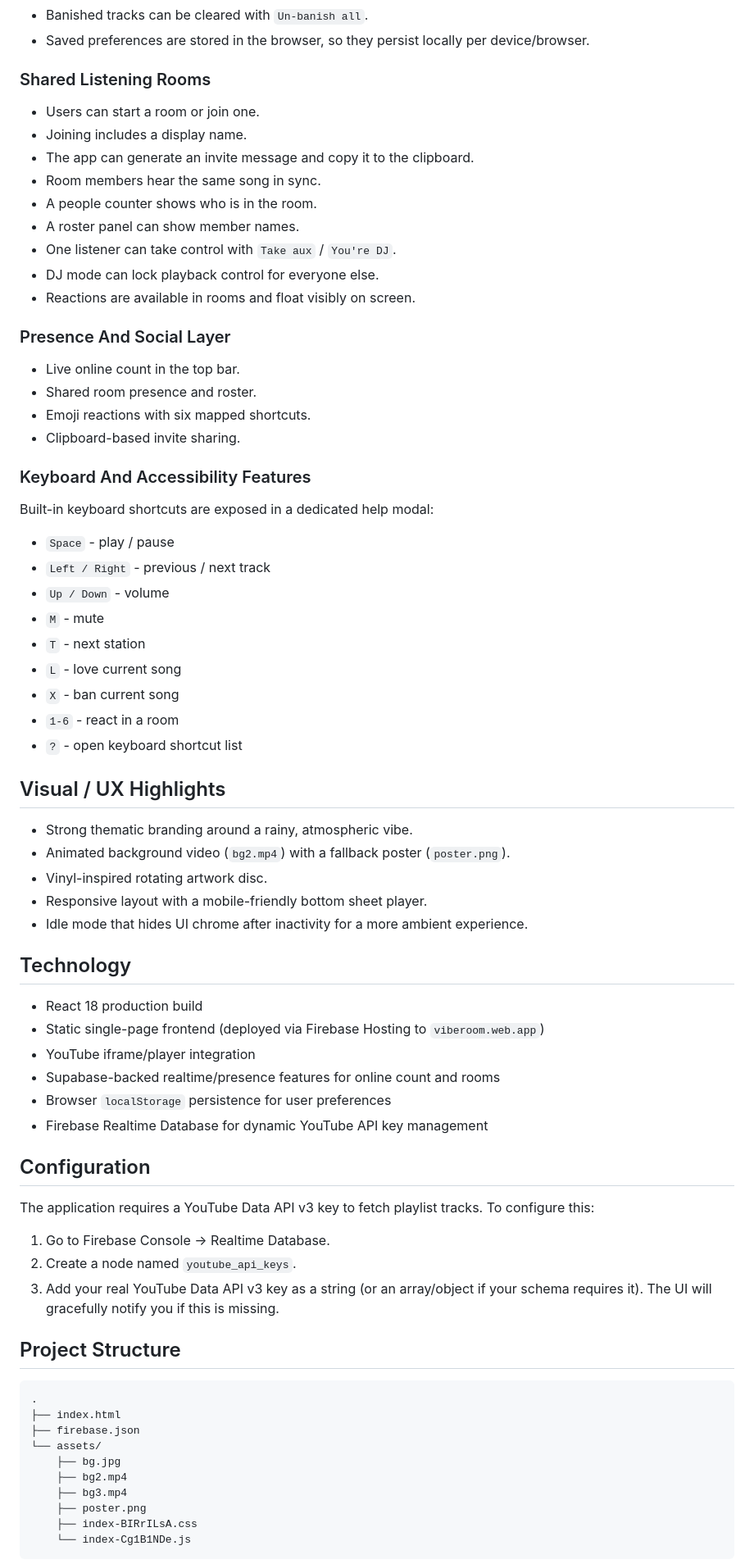
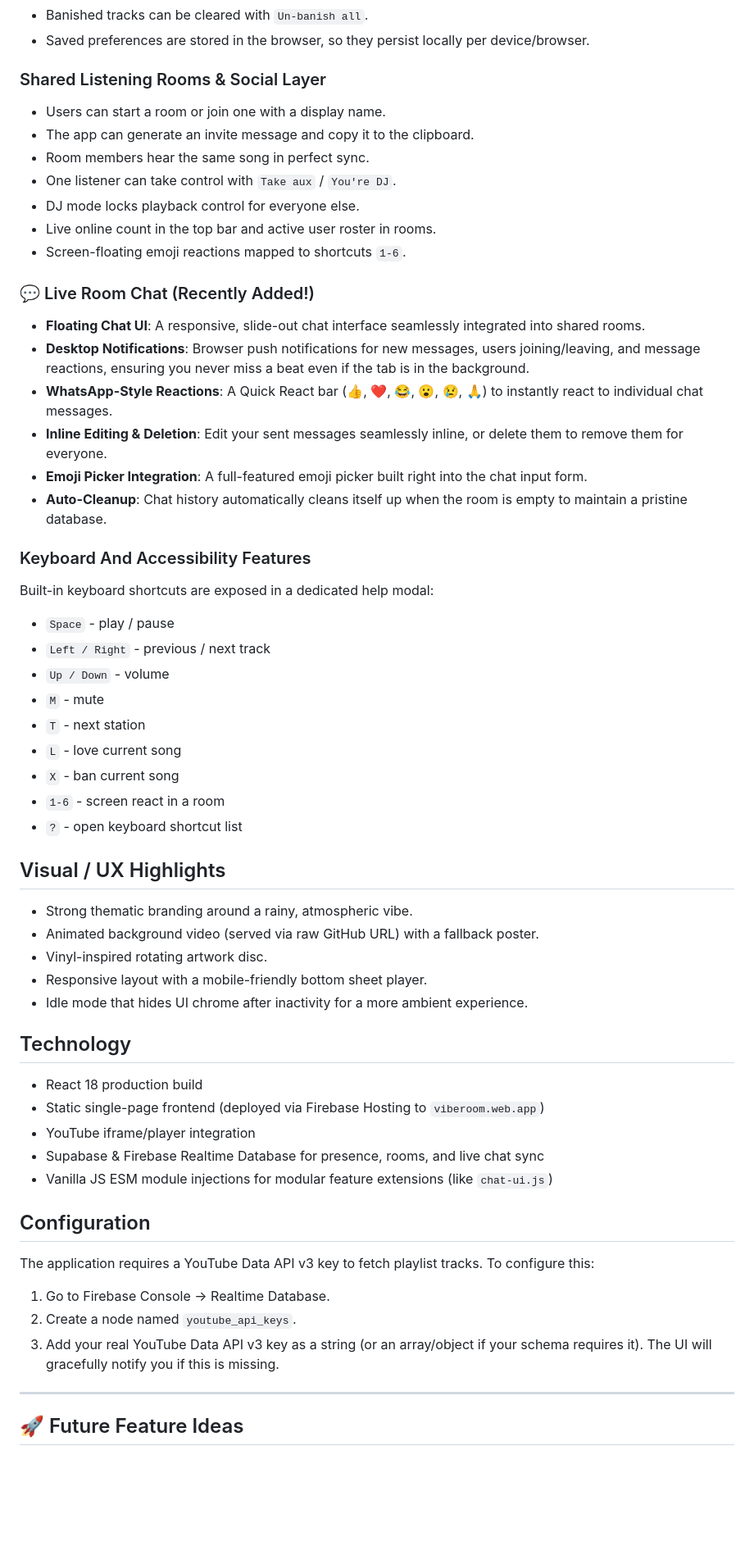
Before and after one commit to ashish8381/song_site, a Markdown page: README.md, the part around one of its changes. Shown at 82% size. Drawn GitHub-style; blank space fills up the shorter version.

Commit message:
Update README with latest chat features and future roadmap ideas

````diff
--- a/README.md
+++ b/README.md
@@ -25,24 +25,23 @@ Vibe Room is a mood-driven web radio experience built around 90s and 2000s Bolly
 - Banished tracks can be cleared with `Un-banish all`.
 - Saved preferences are stored in the browser, so they persist locally per device/browser.
 
-### Shared Listening Rooms
+### Shared Listening Rooms & Social Layer
 
-- Users can start a room or join one.
-- Joining includes a display name.
+- Users can start a room or join one with a display name.
 - The app can generate an invite message and copy it to the clipboard.
-- Room members hear the same song in sync.
-- A people counter shows who is in the room.
-- A roster panel can show member names.
+- Room members hear the same song in perfect sync.
 - One listener can take control with `Take aux` / `You're DJ`.
-- DJ mode can lock playback control for everyone else.
-- Reactions are available in rooms and float visibly on screen.
+- DJ mode locks playback control for everyone else.
+- Live online count in the top bar and active user roster in rooms.
+- Screen-floating emoji reactions mapped to shortcuts `1-6`.
 
-### Presence And Social Layer
-
-- Live online count in the top bar.
-- Shared room presence and roster.
-- Emoji reactions with six mapped shortcuts.
-- Clipboard-based invite sharing.
+### 💬 Live Room Chat (Recently Added!)
+- **Floating Chat UI**: A responsive, slide-out chat interface seamlessly integrated into shared rooms.
+- **Desktop Notifications**: Browser push notifications for new messages, users joining/leaving, and message reactions, ensuring you never miss a beat even if the tab is in the background.
+- **WhatsApp-Style Reactions**: A Quick React bar (👍, ❤️, 😂, 😮, 😢, 🙏) to instantly react to individual chat messages.
+- **Inline Editing & Deletion**: Edit your sent messages seamlessly inline, or delete them to remove them for everyone.
+- **Emoji Picker Integration**: A full-featured emoji picker built right into the chat input form.
+- **Auto-Cleanup**: Chat history automatically cleans itself up when the room is empty to maintain a pristine database.
 
 ### Keyboard And Accessibility Features
 
@@ -55,13 +54,13 @@ Built-in keyboard shortcuts are exposed in a dedicated help modal:
 - `T` - next station
 - `L` - love current song
 - `X` - ban current song
-- `1-6` - react in a room
+- `1-6` - screen react in a room
 - `?` - open keyboard shortcut list
 
 ## Visual / UX Highlights
 
 - Strong thematic branding around a rainy, atmospheric vibe.
-- Animated background video (`bg2.mp4`) with a fallback poster (`poster.png`).
+- Animated background video (served via raw GitHub URL) with a fallback poster.
 - Vinyl-inspired rotating artwork disc.
 - Responsive layout with a mobile-friendly bottom sheet player.
 - Idle mode that hides UI chrome after inactivity for a more ambient experience.
@@ -71,9 +70,8 @@ Built-in keyboard shortcuts are exposed in a dedicated help modal:
 - React 18 production build
 - Static single-page frontend (deployed via Firebase Hosting to `viberoom.web.app`)
 - YouTube iframe/player integration
-- Supabase-backed realtime/presence features for online count and rooms
-- Browser `localStorage` persistence for user preferences
-- Firebase Realtime Database for dynamic YouTube API key management
+- Supabase & Firebase Realtime Database for presence, rooms, and live chat sync
+- Vanilla JS ESM module injections for modular feature extensions (like `chat-ui.js`)
 
 ## Configuration
 
@@ -83,18 +81,7 @@ To configure this:
 2. Create a node named `youtube_api_keys`.
 3. Add your real YouTube Data API v3 key as a string (or an array/object if your schema requires it). The UI will gracefully notify you if this is missing.
 
-## Project Structure
+---
 
-```text
-.
-├── index.html
-├── firebase.json
-└── assets/
-    ├── bg.jpg
-    ├── bg2.mp4
-    ├── bg3.mp4
-    ├── poster.png
-    ├── index-BIRrILsA.css
-    └── index-Cg1B1NDe.js
-```
+## 🚀 Future Feature Ideas
 
````
Also changed, not shown: other parts of README.md (+7 -2 lines).
